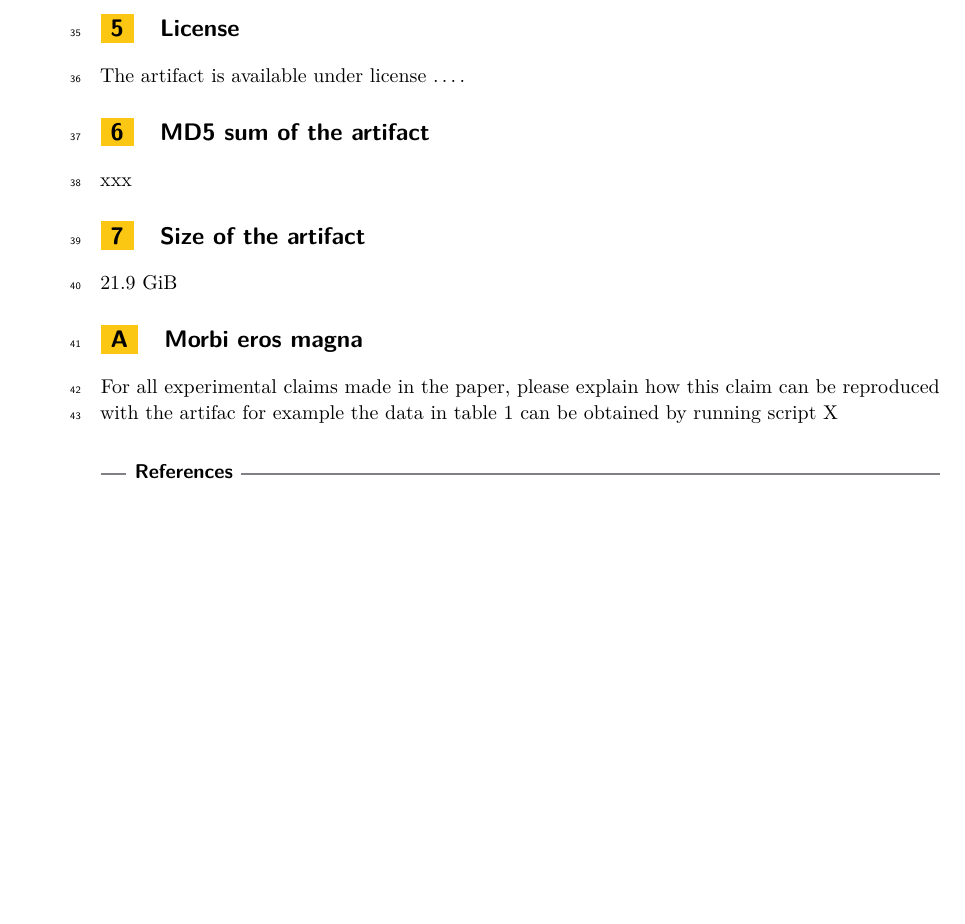
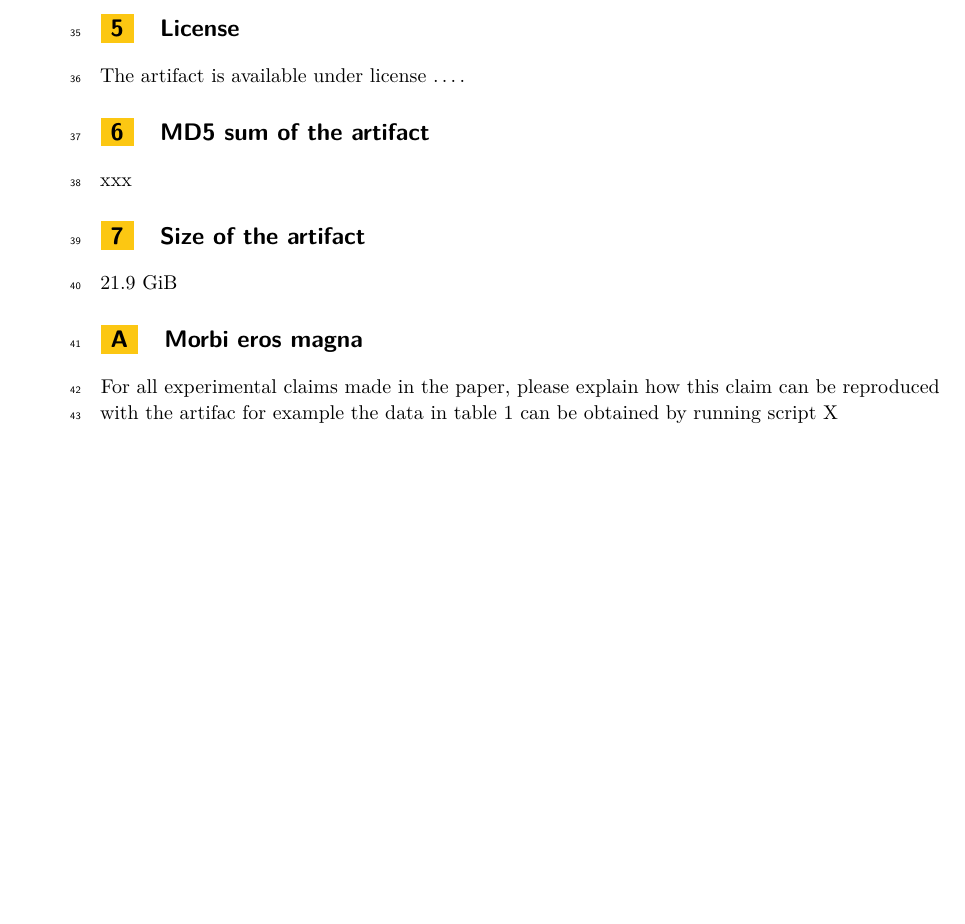
Before and after one commit to matthew-wong1/WebGlitchArtifact, a LaTeX document (artifact.tex): part of page 2 of 2, cut so that both start at the same text, the shorter picture padded with empty space. Compiled offline with pdfLaTeX.

```diff
--- a/darts-v2021-sample-article.tex
+++ b/artifact.tex
@@ -13,7 +13,7 @@
 
 % \nolinenumbers to disable line numbers
 
-\bibliographystyle{plainurl}% the mandatory bibstyle
+% \bibliographystyle{plainurl}% the mandatory bibstyle
 
 % Commands for artifact descriptions
 % Written by Camil Demetrescu and Erik Ernst
@@ -162,7 +162,7 @@
 
 %% Either use bibtex (recommended),
 
-\bibliography{darts-v2021-sample-article}
+% \bibliography{darts-v2021-sample-article}
 
 %% .. or use the thebibliography environment explicitely
 
```
Also changed, not shown: darts-v2021-sample-article.bbl (deleted), darts-v2021-sample-article.pdf (deleted), 9 other files.
